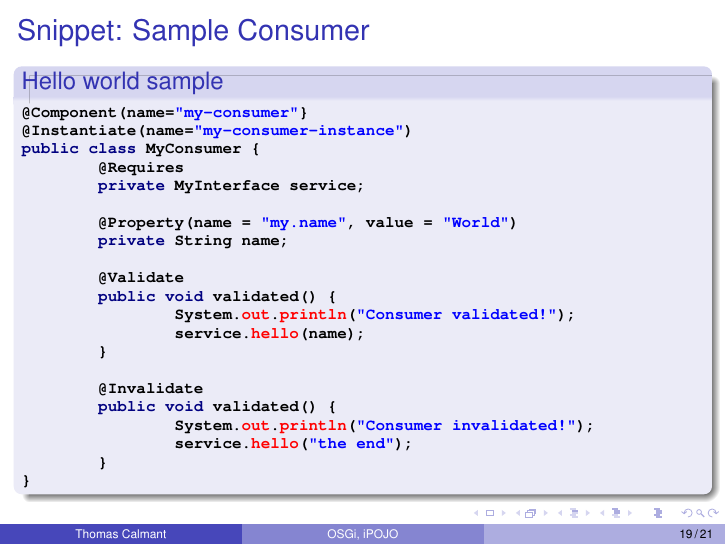
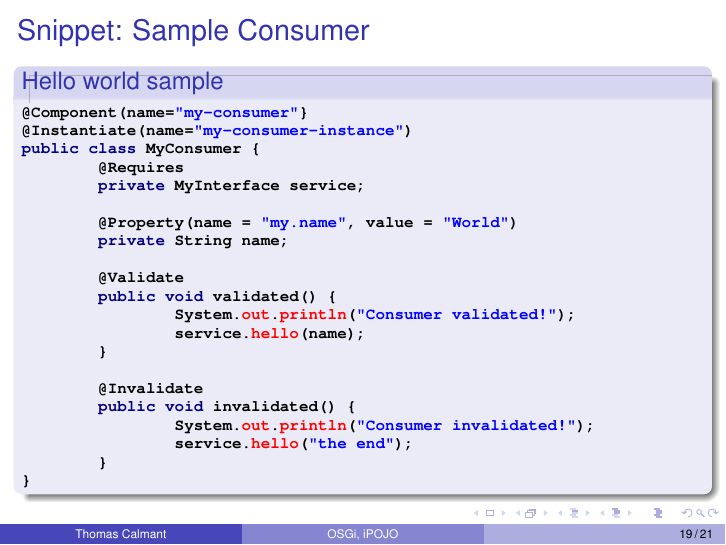
Before and after one commit to tcalmant/ipopo-tutorials, LaTeX slides (slides/java-osgi-ipojo/main.tex, which reads slides/java-osgi-ipojo/ipojo.tex): page 25 of 27. Compiled offline with pdfLaTeX.

Commit message:
Corrected a typo in iPOJO method name

```diff
--- a/slides/java-osgi-ipojo/ipojo.tex
+++ b/slides/java-osgi-ipojo/ipojo.tex
@@ -109,7 +109,7 @@ public class MyConsumer {
 	}
 
 	@Invalidate
-	public void validated() {
+	public void invalidated() {
 		System.out.println("Consumer invalidated!");
 		service.hello("the end");
 	}
```
